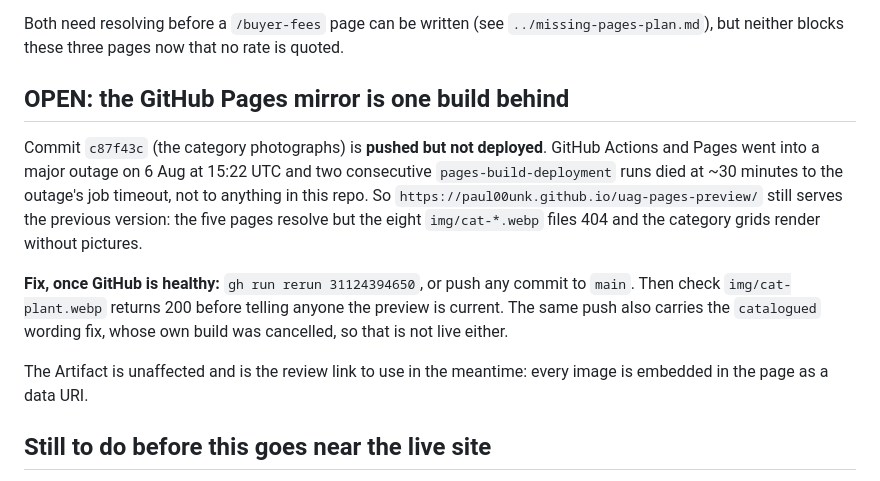
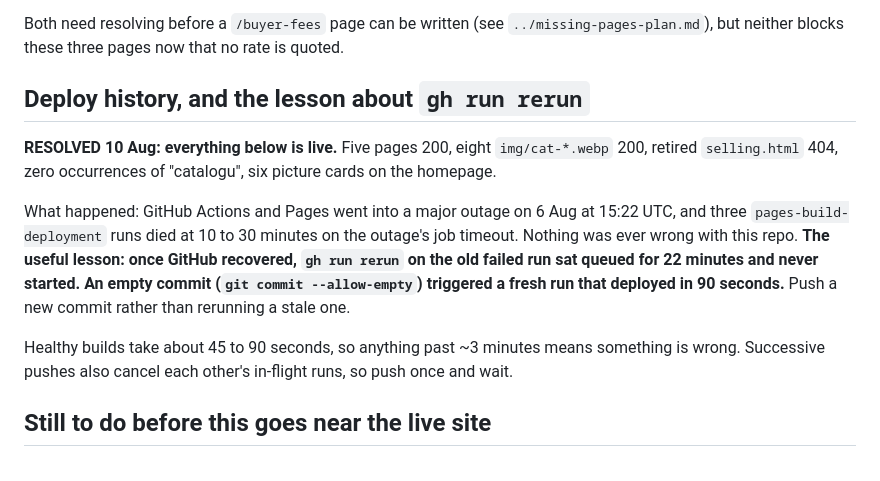
Before and after one commit to Paul00unk/uag-pages-preview, a Markdown page: BUILD-NOTES.md, the part around the change. GitHub-like rendering.

Commit message:
Deploy resolved: record the gh-run-rerun lesson
Co-Authored-By: Claude Opus 5 <noreply@anthropic.com>

```diff
--- a/BUILD-NOTES.md
+++ b/BUILD-NOTES.md
@@ -104,20 +104,19 @@ out of client-facing copy. **The two questions Adrian still has to answer are tr
 Both need resolving before a `/buyer-fees` page can be written (see `../missing-pages-plan.md`), but
 neither blocks these three pages now that no rate is quoted.
 
-## OPEN: the GitHub Pages mirror is one build behind
+## Deploy history, and the lesson about `gh run rerun`
 
-Commit `c87f43c` (the category photographs) is **pushed but not deployed**. GitHub Actions and Pages
-went into a major outage on 6 Aug at 15:22 UTC and two consecutive `pages-build-deployment` runs died
-at ~30 minutes to the outage's job timeout, not to anything in this repo. So
-`https://paul00unk.github.io/uag-pages-preview/` still serves the previous version: the five pages
-resolve but the eight `img/cat-*.webp` files 404 and the category grids render without pictures.
+**RESOLVED 10 Aug: everything below is live.** Five pages 200, eight `img/cat-*.webp` 200, retired
+`selling.html` 404, zero occurrences of "catalogu", six picture cards on the homepage.
 
-**Fix, once GitHub is healthy:** `gh run rerun 31124394650`, or push any commit to `main`. Then check
-`img/cat-plant.webp` returns 200 before telling anyone the preview is current. The same push also
-carries the `catalogued` wording fix, whose own build was cancelled, so that is not live either.
+What happened: GitHub Actions and Pages went into a major outage on 6 Aug at 15:22 UTC, and three
+`pages-build-deployment` runs died at 10 to 30 minutes on the outage's job timeout. Nothing was ever
+wrong with this repo. **The useful lesson: once GitHub recovered, `gh run rerun` on the old failed run
+sat queued for 22 minutes and never started. An empty commit (`git commit --allow-empty`) triggered a
+fresh run that deployed in 90 seconds.** Push a new commit rather than rerunning a stale one.
 
-The Artifact is unaffected and is the review link to use in the meantime: every image is embedded in
-the page as a data URI.
+Healthy builds take about 45 to 90 seconds, so anything past ~3 minutes means something is wrong.
+Successive pushes also cancel each other's in-flight runs, so push once and wait.
 
 ## Still to do before this goes near the live site
 
```
